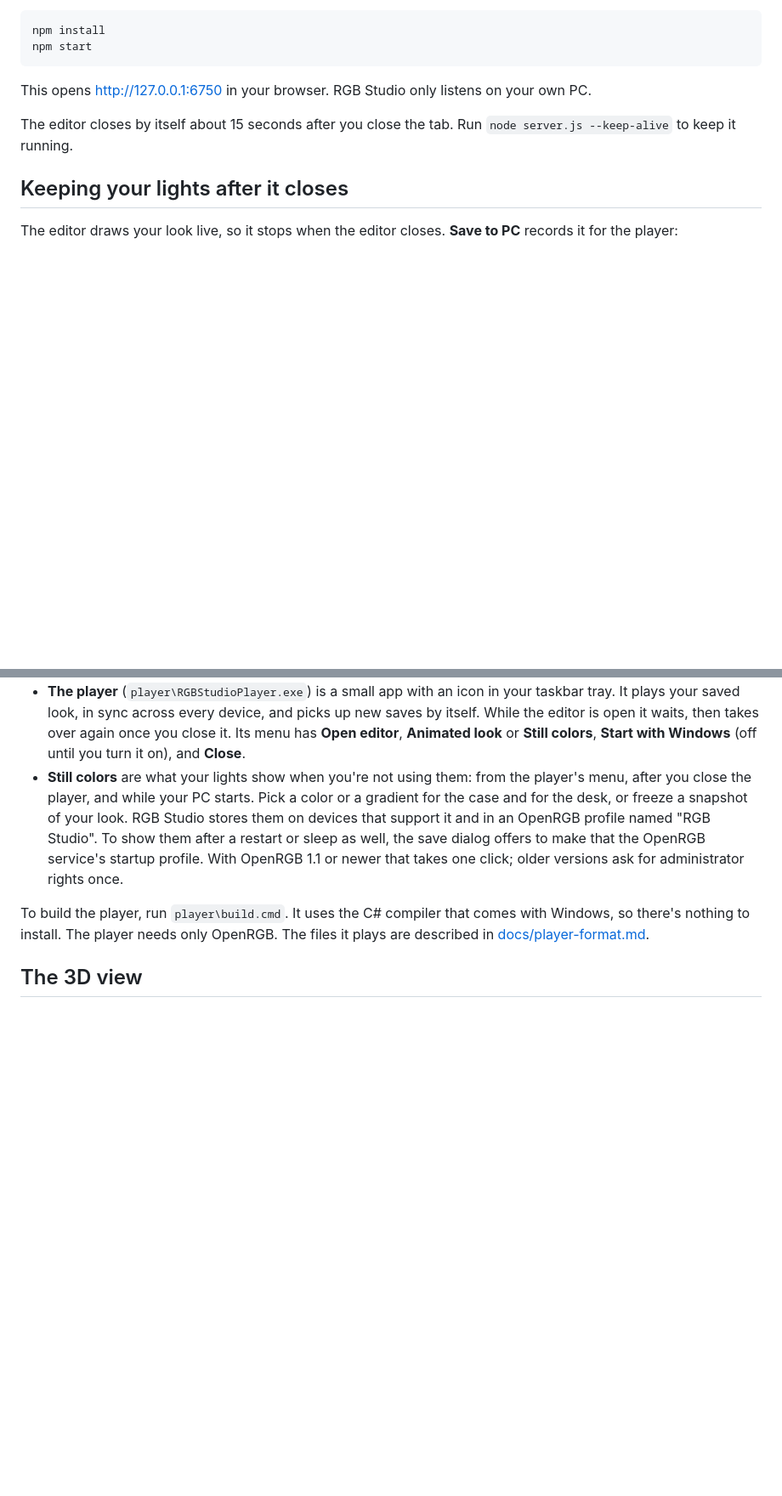
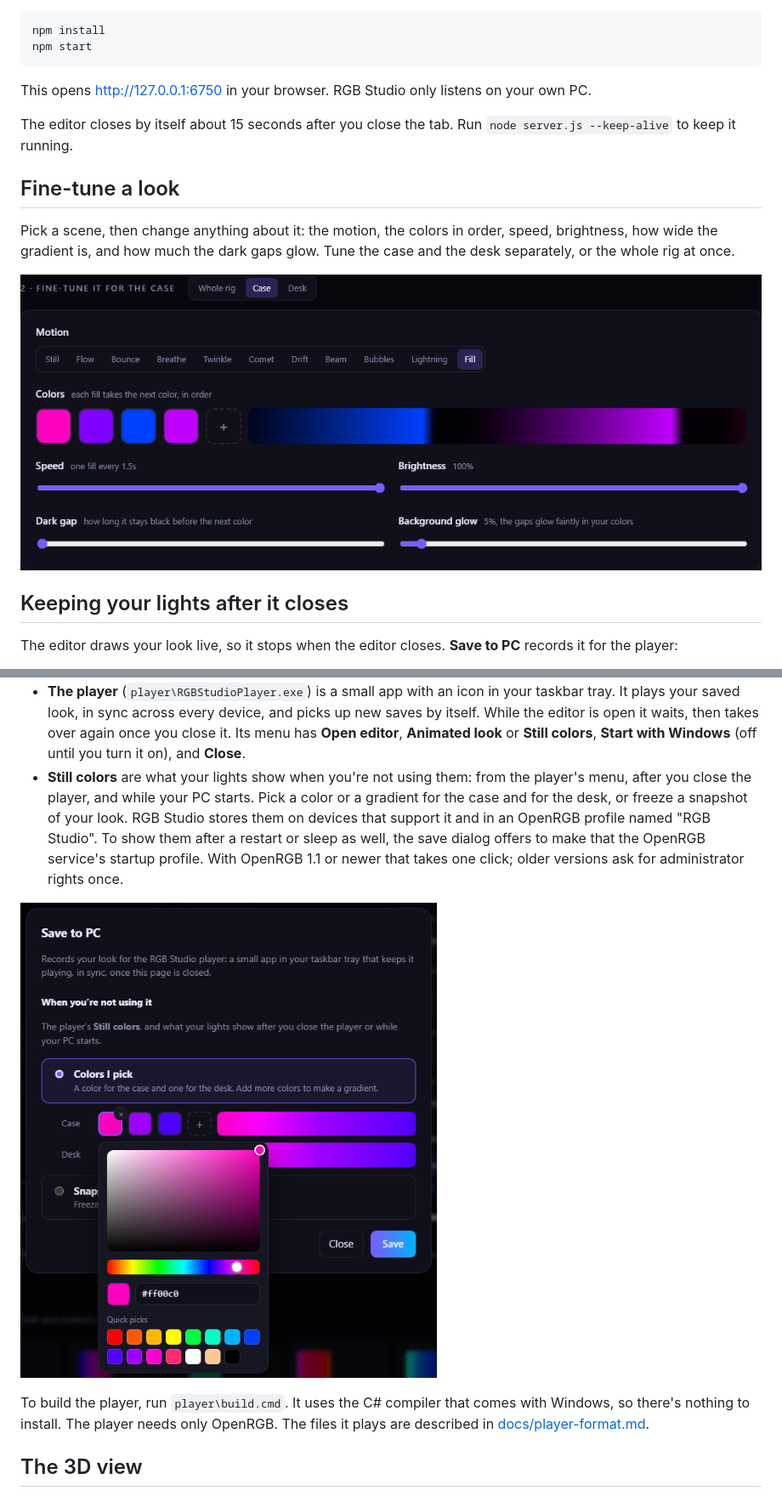
Before and after one commit to michaelbystryk/rgb-studio, a Markdown page: README.md, 2 parts joined by grey strips. Shown at 85% size. GitHub-like rendering; pictures changed too: docs/fine-tune.png (added), docs/still-colors.png (added); blank space fills up the shorter version.

```diff
--- a/README.md
+++ b/README.md
@@ -37,6 +37,12 @@ This opens http://127.0.0.1:6750 in your browser. RGB Studio only listens on you
 
 The editor closes by itself about 15 seconds after you close the tab. Run `node server.js --keep-alive` to keep it running.
 
+## Fine-tune a look
+
+Pick a scene, then change anything about it: the motion, the colors in order, speed, brightness, how wide the gradient is, and how much the dark gaps glow. Tune the case and the desk separately, or the whole rig at once.
+
+![Fine-tuning a look](docs/fine-tune.png)
+
 ## Keeping your lights after it closes
 
 The editor draws your look live, so it stops when the editor closes. **Save to PC** records it for the player:
@@ -44,6 +50,8 @@ The editor draws your look live, so it stops when the editor closes. **Save to P
 - **The player** (`player\RGBStudioPlayer.exe`) is a small app with an icon in your taskbar tray. It plays your saved look, in sync across every device, and picks up new saves by itself. While the editor is open it waits, then takes over again once you close it. Its menu has **Open editor**, **Animated look** or **Still colors**, **Start with Windows** (off until you turn it on), and **Close**.
 - **Still colors** are what your lights show when you're not using them: from the player's menu, after you close the player, and while your PC starts. Pick a color or a gradient for the case and for the desk, or freeze a snapshot of your look. RGB Studio stores them on devices that support it and in an OpenRGB profile named "RGB Studio". To show them after a restart or sleep as well, the save dialog offers to make that the OpenRGB service's startup profile. With OpenRGB 1.1 or newer that takes one click; older versions ask for administrator rights once.
 
+![Picking still colors](docs/still-colors.png)
+
 To build the player, run `player\build.cmd`. It uses the C# compiler that comes with Windows, so there's nothing to install. The player needs only OpenRGB. The files it plays are described in [docs/player-format.md](docs/player-format.md).
 
 ## The 3D view
```
Also changed, not shown: other parts of README.md (+16 -0 lines), docs/light-editor.png (added), 1 other file.
